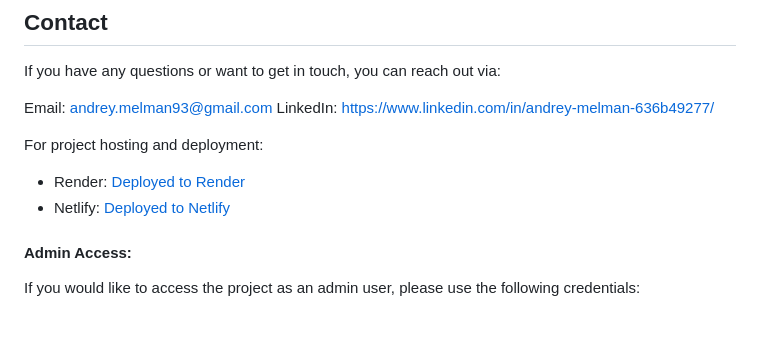
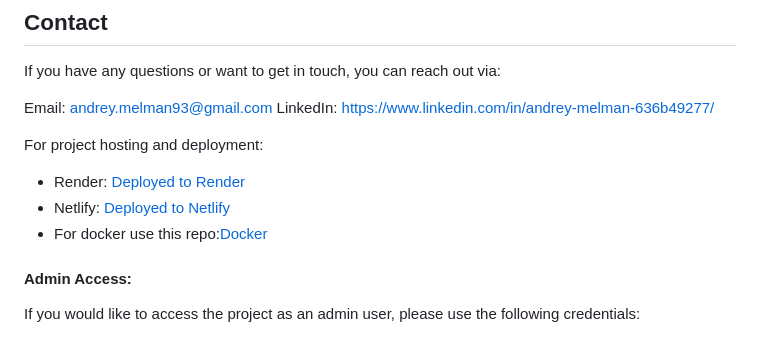
Before and after one commit to AndyMelm/django_redux_project, a Markdown page: README.MD, the part around the change. Rendered like a GitHub page.

```diff
--- a/README.MD
+++ b/README.MD
@@ -218,6 +218,7 @@ For project hosting and deployment:
 
 - Render: [Deployed to Render](https://render-trading-journal.onrender.com/)
 - Netlify: [Deployed to Netlify](https://your-trading-journal.netlify.app/)
+- For docker use this repo:[Docker](https://github.com/AndyMelm/project_dockerized/)
 
 #### Admin Access:
 
```
